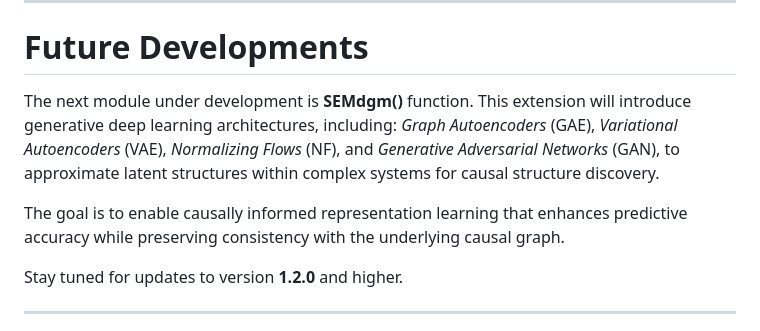
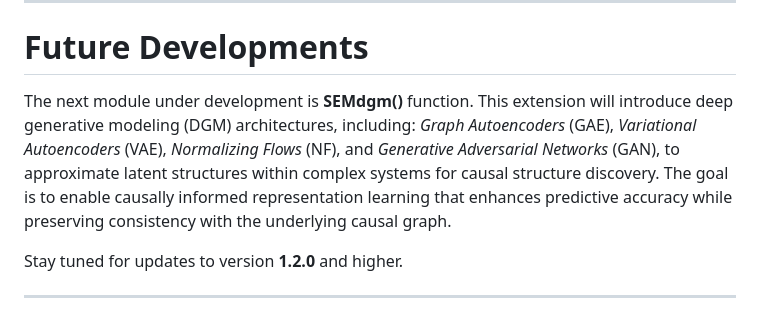
Before and after one commit to BarbaraTarantino/SEMdeep, a Markdown page: README.md, the part around the change. Drawn GitHub-style.

```diff
--- a/README.md
+++ b/README.md
@@ -145,11 +145,10 @@ Comprehensive documentation, tutorials, and examples are available [HERE](https:
 
 # Future Developments
 
-The next module under development is **SEMdgm()** function. This extension will introduce generative deep learning architectures, including:
+The next module under development is **SEMdgm()** function. This extension will introduce deep generative modeling (DGM) architectures, including:
 *Graph Autoencoders* (GAE), *Variational Autoencoders* (VAE), *Normalizing Flows* (NF), and *Generative Adversarial Networks* (GAN),
-to approximate latent structures within complex systems for causal structure discovery.
-
-The goal is to enable causally informed representation learning that enhances predictive accuracy while preserving consistency with the underlying causal graph.
+to approximate latent structures within complex systems for causal structure discovery. The goal is to enable causally informed representation
+learning that enhances predictive accuracy while preserving consistency with the underlying causal graph.
 
 Stay tuned for updates to version **1.2.0** and higher.
 
```
